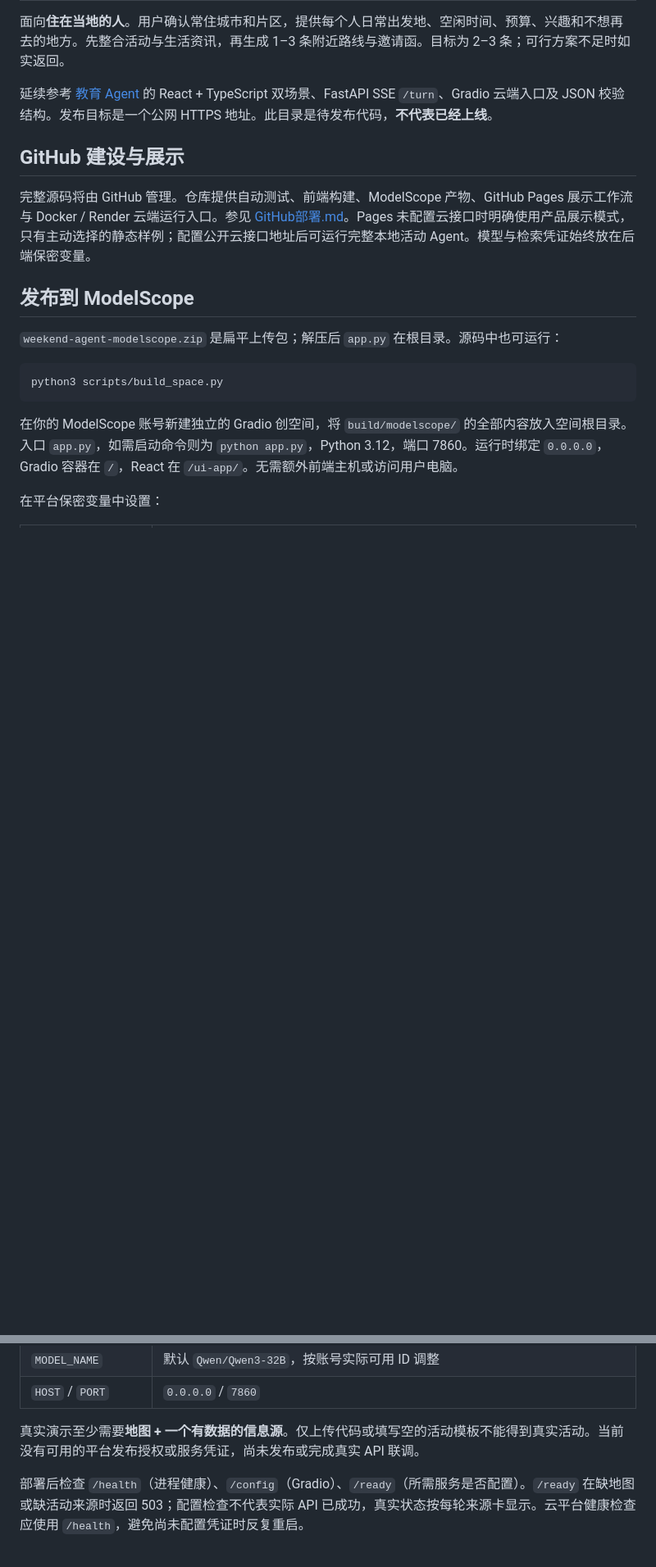
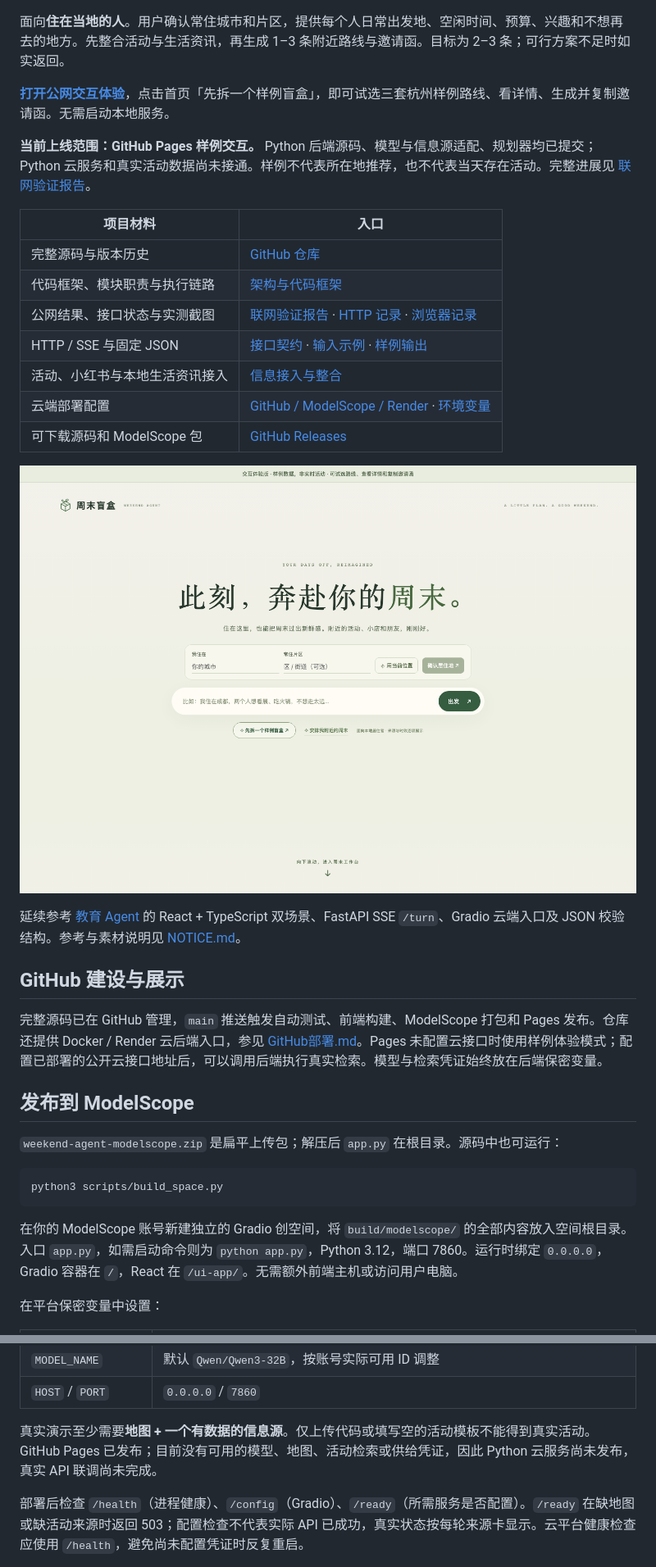
Before and after one commit to ngjason0428/weekend-local-agent, a Markdown page: README.md, 2 parts joined by grey strips. Shown at 82% size. Rendered like a GitHub page; pictures changed too: docs/screenshots/public-home.png (added); blank space fills up the shorter version.

Commit message:
docs: publish architecture and verified cloud demo results

```diff
--- a/README.md
+++ b/README.md
@@ -2,11 +5,27 @@
 
 面向**住在当地的人**。用户确认常住城市和片区，提供每个人日常出发地、空闲时间、预算、兴趣和不想再去的地方。先整合活动与生活资讯，再生成 1–3 条附近路线与邀请函。目标为 2–3 条；可行方案不足时如实返回。
 
-延续参考 [教育 Agent](https://github.com/julikaalice-ux/edu-agent-learning-coach) 的 React + TypeScript 双场景、FastAPI SSE `/turn`、Gradio 云端入口及 JSON 校验结构。发布目标是一个公网 HTTPS 地址。此目录是待发布代码，**不代表已经上线**。
+**[打开公网交互体验](https://gonrui-ray.github.io/weekend-local-agent/)**，点击首页「先拆一个样例盲盒」，即可试选三套杭州样例路线、看详情、生成并复制邀请函。无需启动本地服务。
+
+**当前上线范围：GitHub Pages 样例交互。** Python 后端源码、模型与信息源适配、规划器均已提交；Python 云服务和真实活动数据尚未接通。样例不代表所在地推荐，也不代表当天存在活动。完整进展见 [联网验证报告](docs/online-verification.md)。
+
+| 项目材料 | 入口 |
+| --- | --- |
+| 完整源码与版本历史 | [GitHub 仓库](https://github.com/GonRui-ray/weekend-local-agent) |
+| 代码框架、模块职责与执行链路 | [架构与代码框架](docs/architecture.md) |
+| 公网结果、接口状态与实测截图 | [联网验证报告](docs/online-verification.md) · [HTTP 记录](docs/evidence/public-http.json) · [浏览器记录](docs/evidence/public-browser.json) |
+| HTTP / SSE 与固定 JSON | [接口契约](docs/api-contract.md) · [输入示例](example-resident-request.json) · [样例输出](example-response.json) |
+| 活动、小红书与本地生活资讯接入 | [信息接入与整合](信息接入与整合.md) |
+| 云端部署配置 | [GitHub / ModelScope / Render](GitHub部署.md) · [环境变量](agent/.env.example) |
+| 可下载源码和 ModelScope 包 | [GitHub Releases](https://github.com/GonRui-ray/weekend-local-agent/releases) |
+
+![公开体验页实测截图，活动为样例数据](docs/screenshots/public-home.png)
+
+延续参考 [教育 Agent](https://github.com/julikaalice-ux/edu-agent-learning-coach) 的 React + TypeScript 双场景、FastAPI SSE `/turn`、Gradio 云端入口及 JSON 校验结构。参考与素材说明见 [NOTICE.md](NOTICE.md)。
 
 ## GitHub 建设与展示
 
-完整源码将由 GitHub 管理。仓库提供自动测试、前端构建、ModelScope 产物、GitHub Pages 展示工作流与 Docker / Render 云端运行入口。参见 [GitHub部署.md](GitHub部署.md)。Pages 未配置云接口时明确使用产品展示模式，只有主动选择的静态样例；配置公开云接口地址后可运行完整本地活动 Agent。模型与检索凭证始终放在后端保密变量。
+完整源码已在 GitHub 管理，`main` 推送触发自动测试、前端构建、ModelScope 打包和 Pages 发布。仓库还提供 Docker / Render 云后端入口，参见 [GitHub部署.md](GitHub部署.md)。Pages 未配置云接口时使用样例体验模式；配置已部署的公开云接口地址后，可以调用后端执行真实检索。模型与检索凭证始终放在后端保密变量。
 
 ## 发布到 ModelScope
 
@@ -32,7 +51,7 @@ python3 scripts/build_space.py
 | `MODEL_NAME` | 默认 `Qwen/Qwen3-32B`，按账号实际可用 ID 调整 |
 | `HOST` / `PORT` | `0.0.0.0` / `7860` |
 
-真实演示至少需要**地图 + 一个有数据的信息源**。仅上传代码或填写空的活动模板不能得到真实活动。当前没有可用的平台发布授权或服务凭证，尚未发布或完成真实 API 联调。
+真实演示至少需要**地图 + 一个有数据的信息源**。仅上传代码或填写空的活动模板不能得到真实活动。GitHub Pages 已发布；目前没有可用的模型、地图、活动检索或供给凭证，因此 Python 云服务尚未发布，真实 API 联调尚未完成。
 
 部署后检查 `/health`（进程健康）、`/config`（Gradio）、`/ready`（所需服务是否配置）。`/ready` 在缺地图或缺活动来源时返回 503；配置检查不代表实际 API 已成功，真实状态按每轮来源卡显示。云平台健康检查应使用 `/health`，避免尚未配置凭证时反复重启。
 
```
Also changed, not shown: other parts of README.md (+18 -1 lines), docs/api-contract.md (added, +102 -0 lines), docs/architecture.md (added, +116 -0 lines), docs/online-verification.md (added, +104 -0 lines), 信息接入与整合.md (+1 -1 lines), docs/screenshots/public-invitation.png (added), docs/screenshots/public-mobile.png (added), docs/screenshots/public-routes.png (added), 7 other files.
